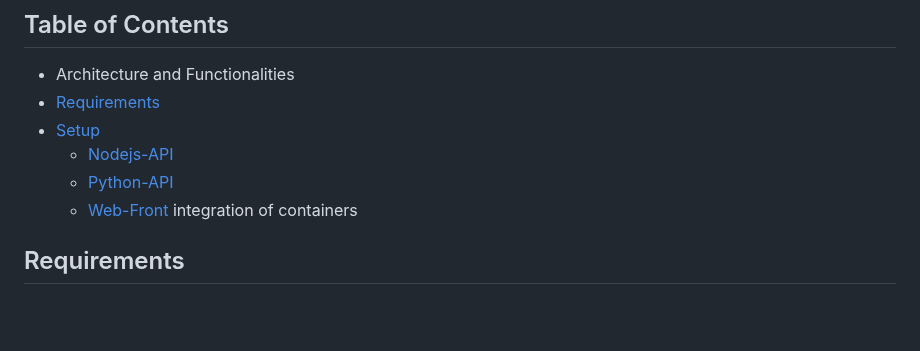
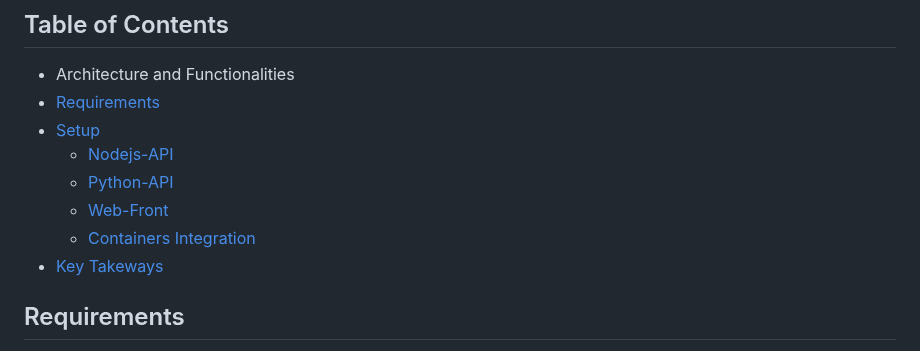
Before and after one commit to Joosshh16/DevOps, a Markdown page: Dockerization/README.md, the part around the change. Rendered like a GitHub page; blank space fills up the shorter version.

```diff
--- a/Dockerization/README.md
+++ b/Dockerization/README.md
@@ -13,7 +13,8 @@ This project has containerized system designed to deliver a seamless user experi
     * [Nodejs-API](#nodejs-api)
     * [Python-API](#python-api)
     * [Web-Front](#web-front-end)
-    integration of containers
+    * [Containers Integration](#container-integration)
+* [Key Takeways](#key-takeways)
 
 ## Requirements
 
```
